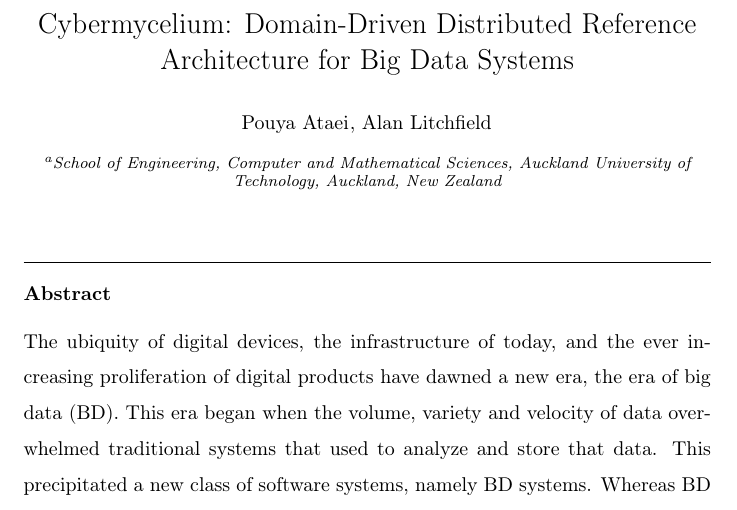
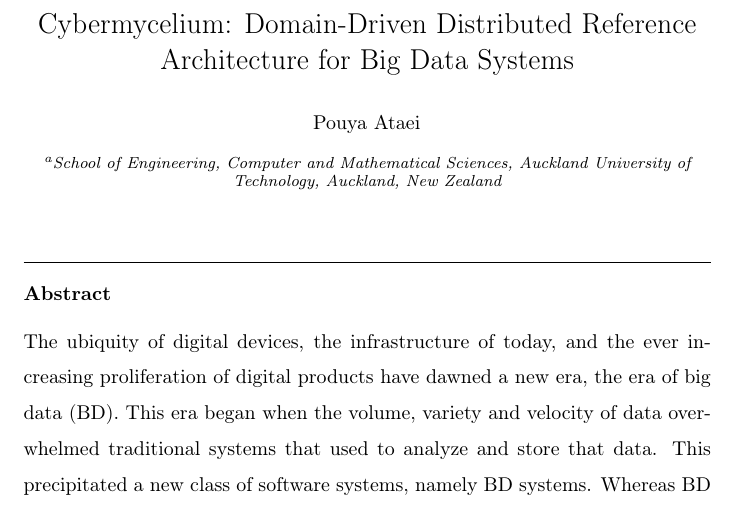
Before and after one commit to Polyhistor/Cybermycelium-International-Journal-Of-Information-Management, a LaTeX paper (Cybermycelium-Journal-of-Big-Data.tex): part of page 1 of 79, cut so that both start at the same text. Compiled offline with pdfLaTeX.

Commit message:
updated the author list

```diff
--- a/Cybermycelium-Journal-of-Big-Data.tex
+++ b/Cybermycelium-Journal-of-Big-Data.tex
@@ -62,7 +62,7 @@
 
 %% Group authors per affiliation:
 \author{Pouya Ataei}
-\author{Alan Litchfield}
+% \author{Alan Litchfield}
 
 \address[mymainaddress]{School of Engineering, Computer and Mathematical Sciences, Auckland University of Technology, Auckland, New Zealand}
 
```
Also changed, not shown: Cybermycelium-Journal-of-Big-Data.pdf, 3 other files.
